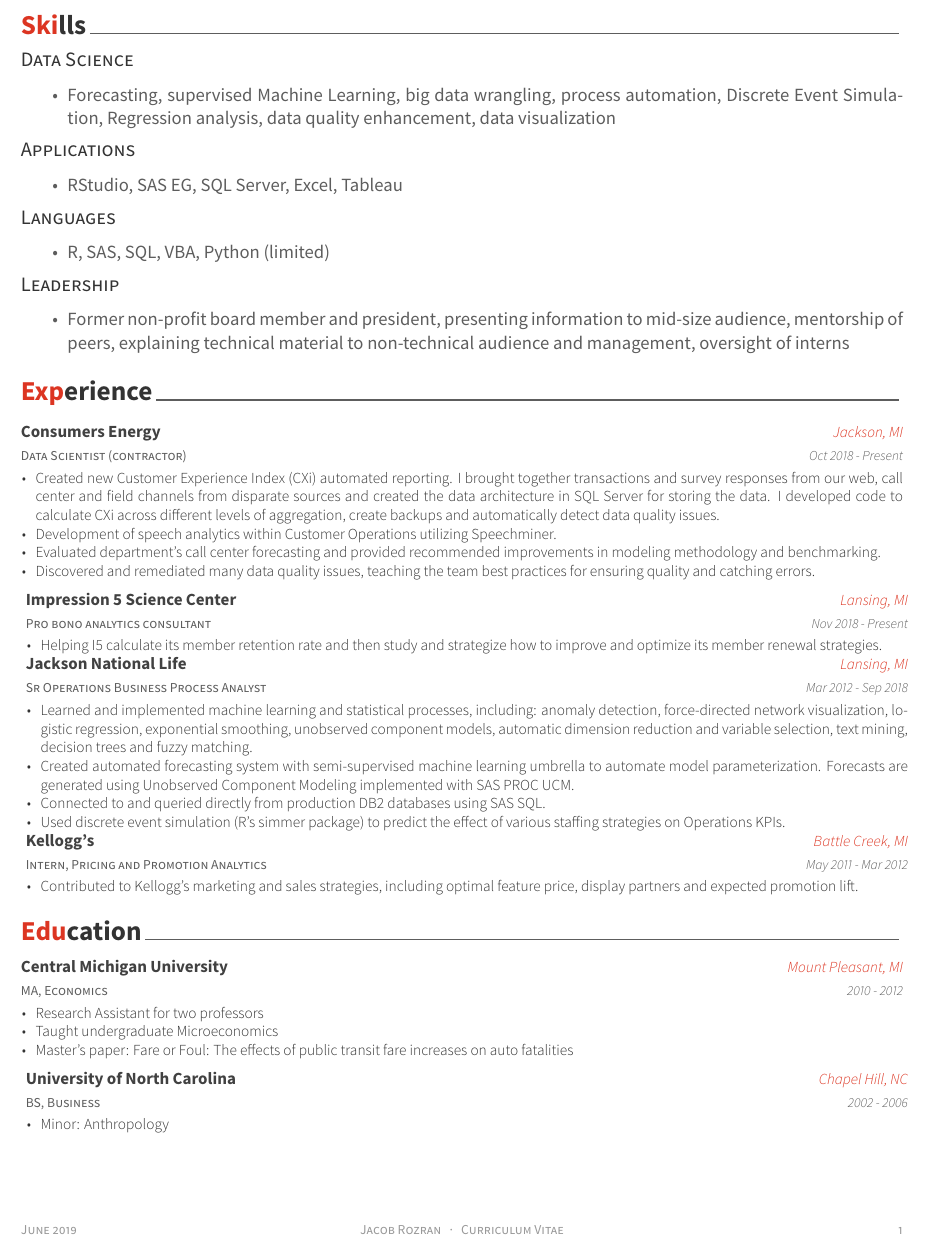
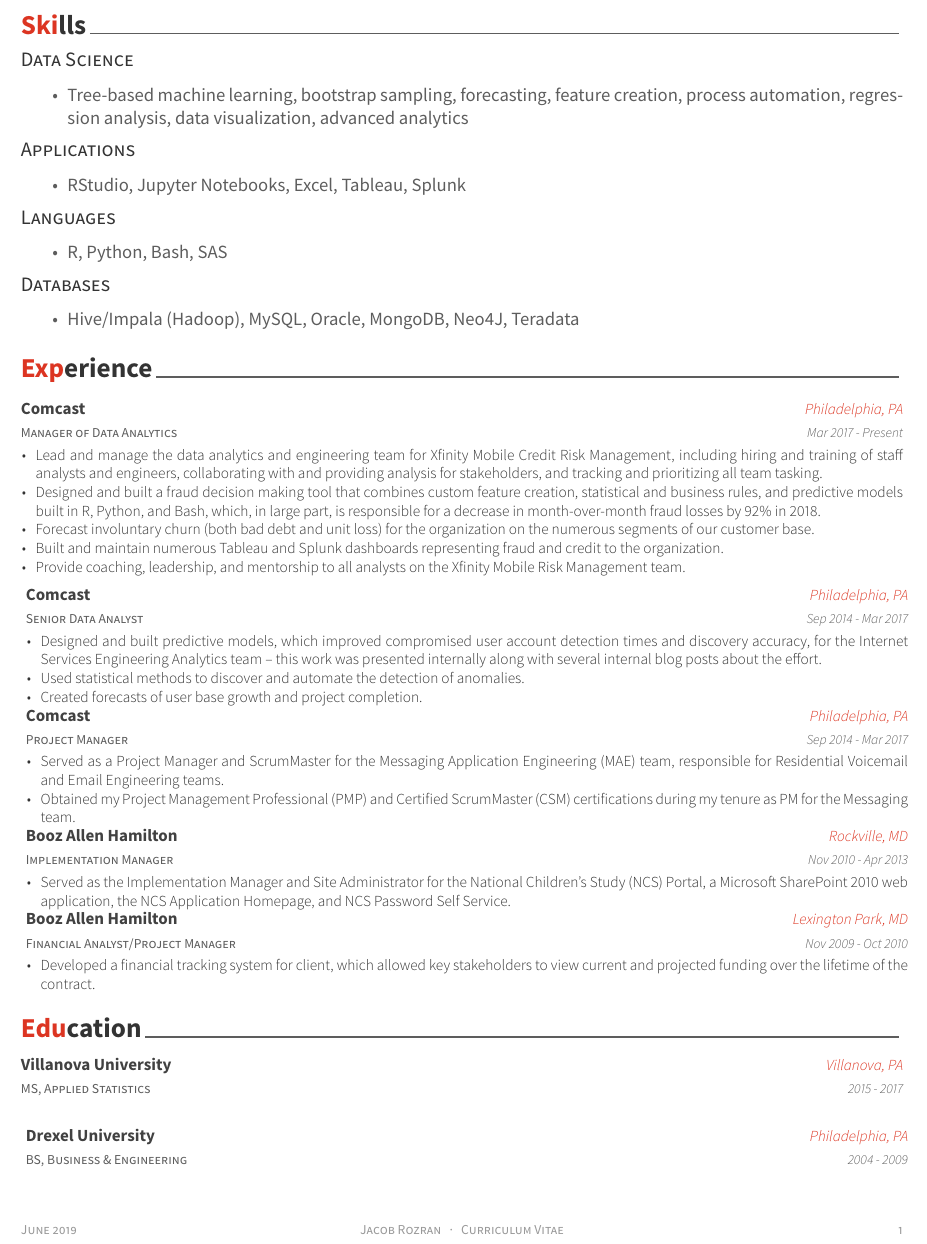
Before and after one commit to jrozra200/jakes_resume, an R Markdown document (jakes_resume.Rmd): part of the page, cut so that both start at the same text. The pictures show the output file jakes_resume.pdf that the author committed with the source.

Commit message:
good first draft

````diff
--- a/jakes_resume.Rmd
+++ b/jakes_resume.Rmd
@@ -26,34 +26,36 @@
 
 ## Data Science
 
-* Forecasting, supervised Machine Learning, big data wrangling, process automation, Discrete Event Simulation, Regression analysis, data quality enhancement, data visualization
+* Tree-based machine learning, bootstrap sampling, forecasting, feature creation, process automation, regression analysis, data visualization, advanced analytics
 
 ## Applications
 
-* RStudio, SAS EG, SQL Server, Excel, Tableau
+* RStudio, Jupyter Notebooks, Excel, Tableau, Splunk
 
 ## Languages
 
-* R, SAS, SQL, VBA, Python (limited)
+* R, Python, Bash, SAS
 
-## Leadership
+## Databases
 
-* Former non-profit board member and president, presenting information to mid-size audience, mentorship of peers, explaining technical material to non-technical audience and management, oversight of interns
+* Hive/Impala (Hadoop), MySQL, Oracle, MongoDB, Neo4J, Teradata
 
 # Experience
 ```{r}
 tribble(
   ~ role, ~ company, ~ loc, ~ dates, ~ details,
-  "Data Scientist (contractor)", "Consumers Energy", "Jackson, MI", "Oct 2018 - Present", "Created new Customer Experience Index (CXi) automated reporting. I brought together transactions and survey responses from our web, call center and field channels from disparate sources and created the data architecture in SQL Server for storing the data. I developed code to calculate CXi across different levels of aggregation, create backups and automatically detect data quality issues.",
-  "Data Scientist (contractor)", "Consumers Energy", "Jackson, MI", "Oct 2018 - Present", "Development of speech analytics within Customer Operations utilizing Speechminer.",
-  "Data Scientist (contractor)", "Consumers Energy", "Jackson, MI", "Oct 2018 - Present", "Evaluated department's call center forecasting and provided recommended improvements in modeling methodology and benchmarking.",
-  "Data Scientist (contractor)", "Consumers Energy", "Jackson, MI", "Oct 2018 - Present", "Discovered and remediated many data quality issues, teaching the team best practices for ensuring quality and catching errors.",
-  "Pro bono analytics consultant","Impression 5 Science Center","Lansing, MI"," Nov 2018 - Present", "Helping I5 calculate its member retention rate and then study and strategize how to improve and optimize its member renewal strategies.",
-  "Sr Operations Business Process Analyst", "Jackson National Life", "Lansing, MI", "Mar 2012 - Sep 2018", "Learned and implemented machine learning and statistical processes, including: anomaly detection, force-directed network visualization, logistic regression, exponential smoothing, unobserved component models, automatic dimension reduction and variable selection, text mining, decision trees and fuzzy matching.",
-  "Sr Operations Business Process Analyst", "Jackson National Life", "Lansing, MI", "Mar 2012 - Sep 2018", "Created automated forecasting system with semi-supervised machine learning umbrella to automate model parameterization. Forecasts are generated using Unobserved Component Modeling implemented with SAS PROC UCM.",
-   "Sr Operations Business Process Analyst", "Jackson National Life", "Lansing, MI", "Mar 2012 - Sep 2018", "Connected to and queried directly from production DB2 databases using SAS SQL.",
-   "Sr Operations Business Process Analyst", "Jackson National Life", "Lansing, MI", "Mar 2012 - Sep 2018", "Used discrete event simulation (R's simmer package) to predict the effect of various staffing strategies on Operations KPIs.",
-    "Intern, Pricing and Promotion Analytics", "Kellogg's", "Battle Creek, MI", "May 2011 - Mar 2012", "Contributed to Kellogg's marketing and sales strategies, including optimal feature price, display partners and expected promotion lift."
+  "Manager of Data Analytics", "Comcast", "Philadelphia, PA", "Mar 2017 - Present", "Lead and manage the data analytics and engineering team for Xfinity Mobile Credit Risk Management, including hiring and training of staff analysts and engineers, collaborating with and providing analysis for stakeholders, and tracking and prioritizing all team tasking.",
+  "Manager of Data Analytics", "Comcast", "Philadelphia, PA", "Mar 2017 - Present", "Designed and built a fraud decision making tool that combines custom feature creation, statistical and business rules, and predictive models built in R, Python, and Bash, which, in large part, is responsible for a decrease in month-over-month fraud losses by 92% in 2018.",
+  "Manager of Data Analytics", "Comcast", "Philadelphia, PA", "Mar 2017 - Present", "Forecast involuntary churn (both bad debt and unit loss) for the organization on the numerous segments of our customer base.",
+  "Manager of Data Analytics", "Comcast", "Philadelphia, PA", "Mar 2017 - Present", "Built and maintain numerous Tableau and Splunk dashboards representing fraud and credit to the organization.",
+  "Manager of Data Analytics", "Comcast", "Philadelphia, PA", "Mar 2017 - Present", "Provide coaching, leadership, and mentorship to all analysts on the Xfinity Mobile Risk Management team.",
+  "Senior Data Analyst", "Comcast", "Philadelphia, PA", "Sep 2014 - Mar 2017", "Designed and built predictive models, which improved compromised user account detection times and discovery accuracy, for the Internet Services Engineering Analytics team – this work was presented internally along with several internal blog posts about the effort.",
+  "Senior Data Analyst", "Comcast", "Philadelphia, PA", "Sep 2014 - Mar 2017", "Used statistical methods to discover and automate the detection of anomalies.",
+  "Senior Data Analyst", "Comcast", "Philadelphia, PA", "Sep 2014 - Mar 2017", "Created forecasts of user base growth and project completion.",
+  "Project Manager", "Comcast", "Philadelphia, PA", "Sep 2014 - Mar 2017", "Served as a Project Manager and ScrumMaster for the Messaging Application Engineering (MAE) team, responsible for Residential Voicemail and Email Engineering teams.",
+  "Project Manager", "Comcast", "Philadelphia, PA", "Sep 2014 - Mar 2017", "Obtained my Project Management Professional (PMP) and Certified ScrumMaster (CSM) certifications during my tenure as PM for the Messaging team.",
+  "Implementation Manager", "Booz Allen Hamilton", "Rockville, MD", "Nov 2010 - Apr 2013", "Served as the Implementation Manager and Site Administrator for the National Children’s Study (NCS) Portal, a Microsoft SharePoint 2010 web application, the NCS Application Homepage, and NCS Password Self Service.",
+  "Financial Analyst/Project Manager", "Booz Allen Hamilton", "Lexington Park, MD", "Nov 2009 - Oct 2010", "Developed a financial tracking system for client, which allowed key stakeholders to view current and projected funding over the lifetime of the contract."
  ) %>%
   detailed_entries(role, dates, company, loc, details)
 ```
@@ -62,11 +64,9 @@
 # Education
 ```{r}
 tribble(
-  ~ degree, ~ uni, ~ loc, ~ dates, ~ details,
-  "MA, Economics", "Central Michigan University", "Mount Pleasant, MI", "2010 - 2012","Research Assistant for two professors",
-   "MA, Economics", "Central Michigan University", "Mount Pleasant, MI", "2010 - 2012","Taught undergraduate Microeconomics",
-   "MA, Economics", "Central Michigan University", "Mount Pleasant, MI", "2010 - 2012","Master's paper: Fare or Foul: The effects of public transit fare increases on auto fatalities",
-  "BS, Business", "University of North Carolina", "Chapel Hill, NC", "2002 - 2006","Minor: Anthropology"
+  ~ degree, ~ uni, ~ loc, ~ dates,
+  "MS, Applied Statistics", "Villanova University", "Villanova, PA", "2015 - 2017",
+  "BS, Business & Engineering", "Drexel University", "Philadelphia, PA", "2004 - 2009"
 ) %>%
-  detailed_entries(degree, dates, uni, loc, details)
+  detailed_entries(degree, dates, uni, loc)
 ```
````
Also changed, not shown: jakes_resume.pdf.
